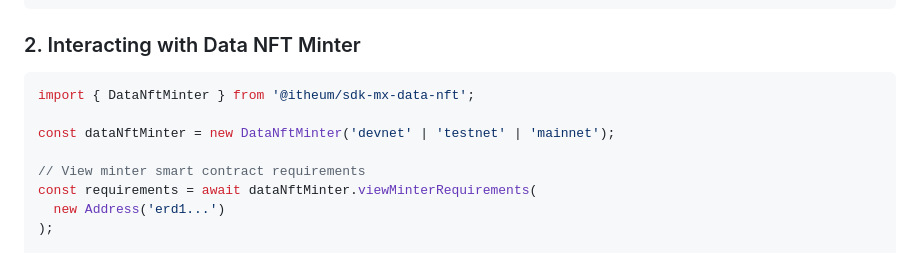
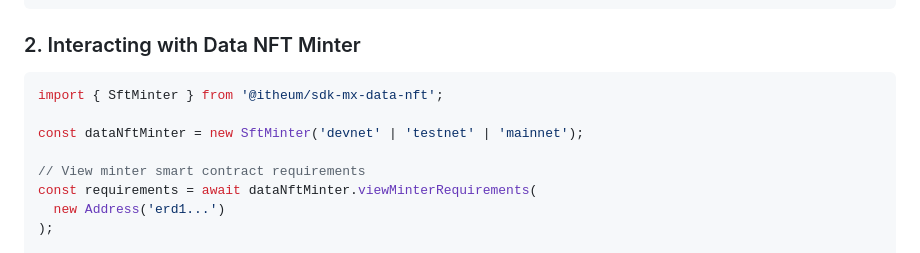
Before and after one commit to Itheum/sdk-mx-data-nft, a Markdown page: README.md, the part around the change. Rendered like a GitHub page.

````diff
--- a/README.md
+++ b/README.md
@@ -90,9 +90,9 @@ dataNft.viewDataViaMVXNativeAuth({
 ### 2. Interacting with Data NFT Minter
 
 ```typescript
-import { DataNftMinter } from '@itheum/sdk-mx-data-nft';
+import { SftMinter } from '@itheum/sdk-mx-data-nft';
 
-const dataNftMinter = new DataNftMinter('devnet' | 'testnet' | 'mainnet');
+const dataNftMinter = new SftMinter('devnet' | 'testnet' | 'mainnet');
 
 // View minter smart contract requirements
 const requirements = await dataNftMinter.viewMinterRequirements(
````
